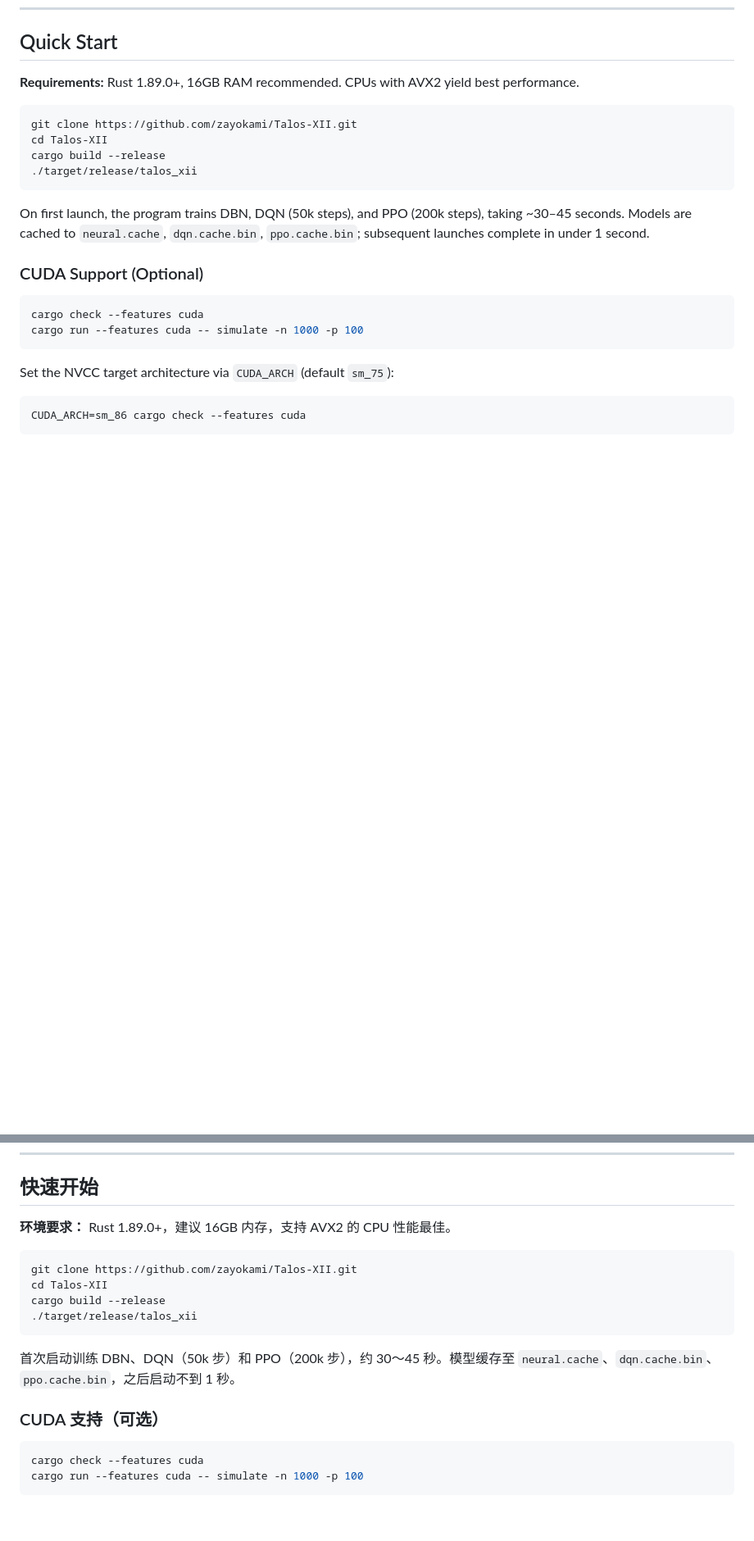
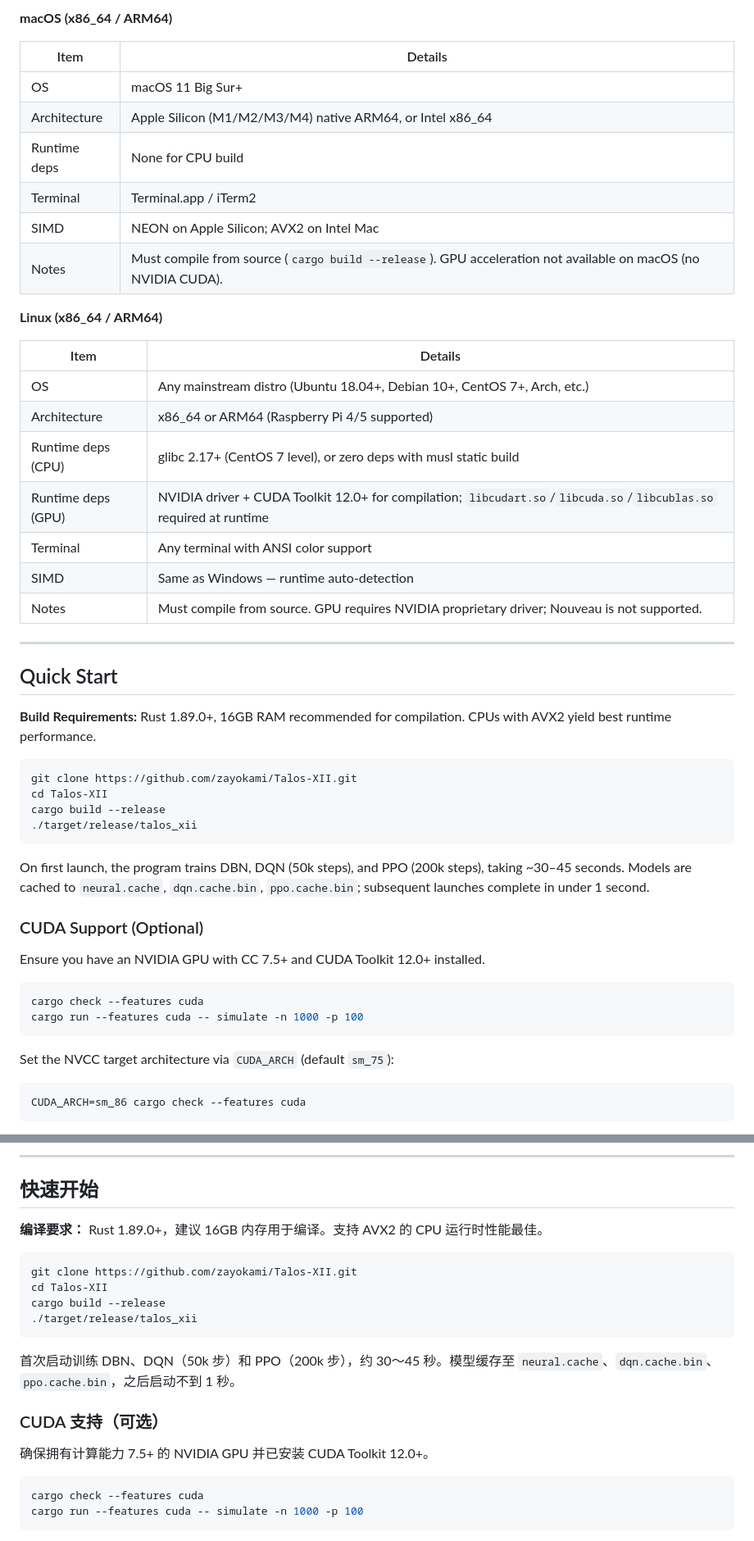
Before and after one commit to zayokami/Talos-XII, a Markdown page: README.md, 2 parts joined by grey strips. Shown at 82% size. GitHub-like rendering; blank space fills up the shorter version.

````diff
--- a/README.md
+++ b/README.md
@@ -24,6 +60,31 @@ Talos-XII 会在在模拟前先训练 DBN 建模环境噪声、DQN 和 PPO 学
+**macOS (x86_64 / ARM64)**
+
+| Item | Details |
+|---|---|
+| OS | macOS 11 Big Sur+ |
+| Architecture | Apple Silicon (M1/M2/M3/M4) native ARM64, or Intel x86_64 |
+| Runtime deps | None for CPU build |
+| Terminal | Terminal.app / iTerm2 |
+| SIMD | NEON on Apple Silicon; AVX2 on Intel Mac |
+| Notes | Must compile from source (`cargo build --release`). GPU acceleration not available on macOS (no NVIDIA CUDA). |
+
+**Linux (x86_64 / ARM64)**
+
+| Item | Details |
+|---|---|
+| OS | Any mainstream distro (Ubuntu 18.04+, Debian 10+, CentOS 7+, Arch, etc.) |
+| Architecture | x86_64 or ARM64 (Raspberry Pi 4/5 supported) |
+| Runtime deps (CPU) | glibc 2.17+ (CentOS 7 level), or zero deps with musl static build |
+| Runtime deps (GPU) | NVIDIA driver + CUDA Toolkit 12.0+ for compilation; `libcudart.so`/`libcuda.so`/`libcublas.so` required at runtime |
+| Terminal | Any terminal with ANSI color support |
+| SIMD | Same as Windows — runtime auto-detection |
+| Notes | Must compile from source. GPU requires NVIDIA proprietary driver; Nouveau is not supported. |
+
+---
+
 ## Quick Start
 
-**Requirements:** Rust 1.89.0+, 16GB RAM recommended. CPUs with AVX2 yield best performance.
+**Build Requirements:** Rust 1.89.0+, 16GB RAM recommended for compilation. CPUs with AVX2 yield best runtime performance.
 
 ```bash
 git clone https://github.com/zayokami/Talos-XII.git
@@ -35,6 +96,8 @@ cargo build --release
 On first launch, the program trains DBN, DQN (50k steps), and PPO (200k steps), taking ~30–45 seconds. Models are cached to `neural.cache`, `dqn.cache.bin`, `ppo.cache.bin`; subsequent launches complete in under 1 second.
 
 ### CUDA Support (Optional)
+
+Ensure you have an NVIDIA GPU with CC 7.5+ and CUDA Toolkit 12.0+ installed.
 
 ```bash
 cargo check --features cuda
@@ -269,6 +391,8 @@ Contact: yuokaki1@163.com
+---
+
 ## 快速开始
 
-**环境要求：** Rust 1.89.0+，建议 16GB 内存，支持 AVX2 的 CPU 性能最佳。
+**编译要求：** Rust 1.89.0+，建议 16GB 内存用于编译。支持 AVX2 的 CPU 运行时性能最佳。
 
 ```bash
 git clone https://github.com/zayokami/Talos-XII.git
@@ -280,6 +404,8 @@ cargo build --release
 首次启动训练 DBN、DQN（50k 步）和 PPO（200k 步），约 30～45 秒。模型缓存至 `neural.cache`、`dqn.cache.bin`、`ppo.cache.bin`，之后启动不到 1 秒。
 
 ### CUDA 支持（可选）
+
+确保拥有计算能力 7.5+ 的 NVIDIA GPU 并已安装 CUDA Toolkit 12.0+。
 
 ```bash
 cargo check --features cuda
````
Also changed, not shown: other parts of README.md (+97 -2 lines).
